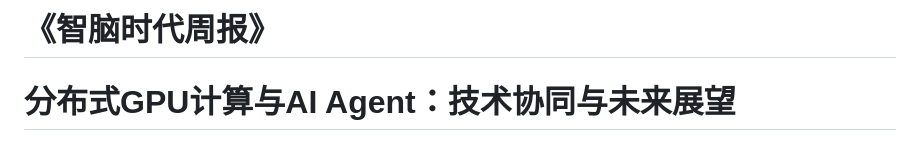
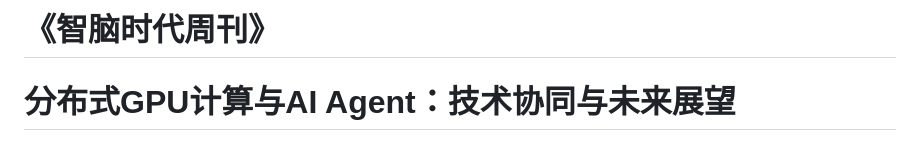
Before and after one commit to img-zhinao/updatefile, a Markdown page: weekly_reports/第12期_分布式GPU与AI_Agent.md, the part around the change. Drawn GitHub-style.

```diff
--- a/weekly_reports/第12期_分布式GPU与AI_Agent.md
+++ b/weekly_reports/第12期_分布式GPU与AI_Agent.md
@@ -1,4 +1,4 @@
-# **《智脑时代周报》**
+# **《智脑时代周刊》**
 
 #        **分布式GPU计算与AI Agent：技术协同与未来展望**
 
```
